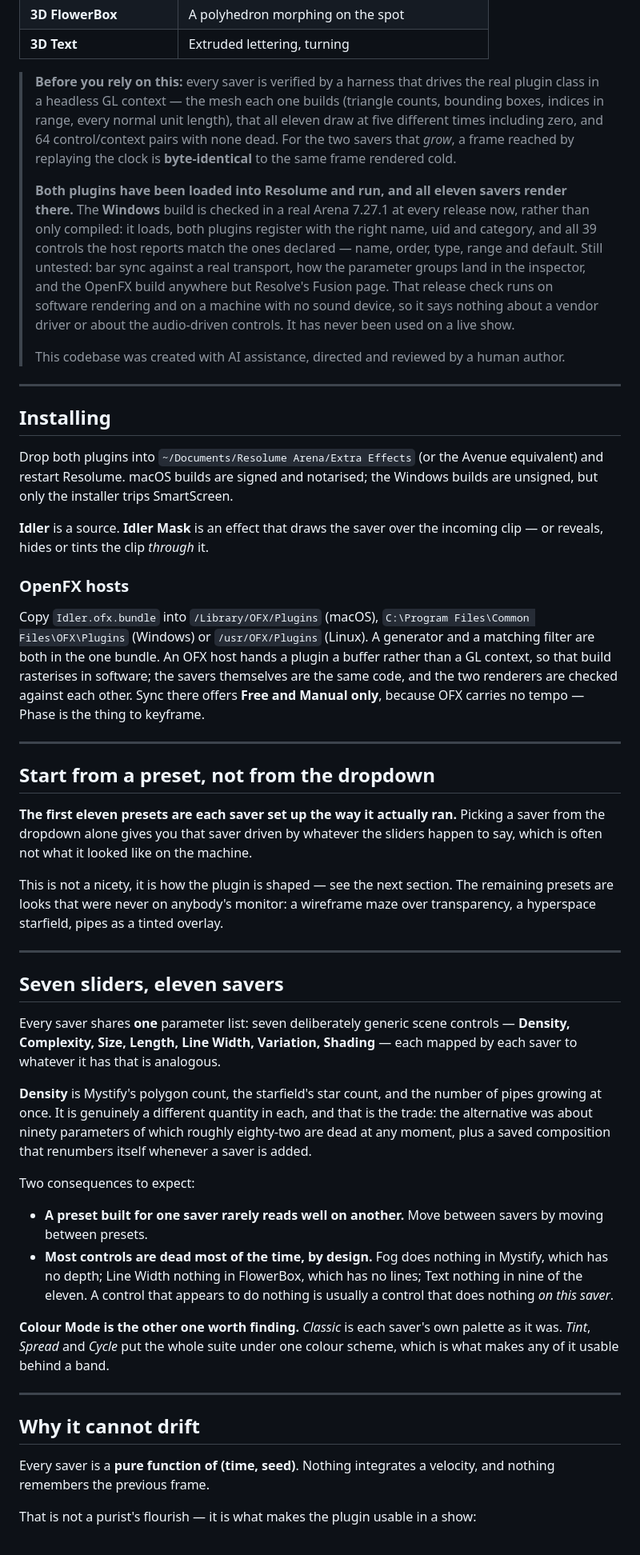
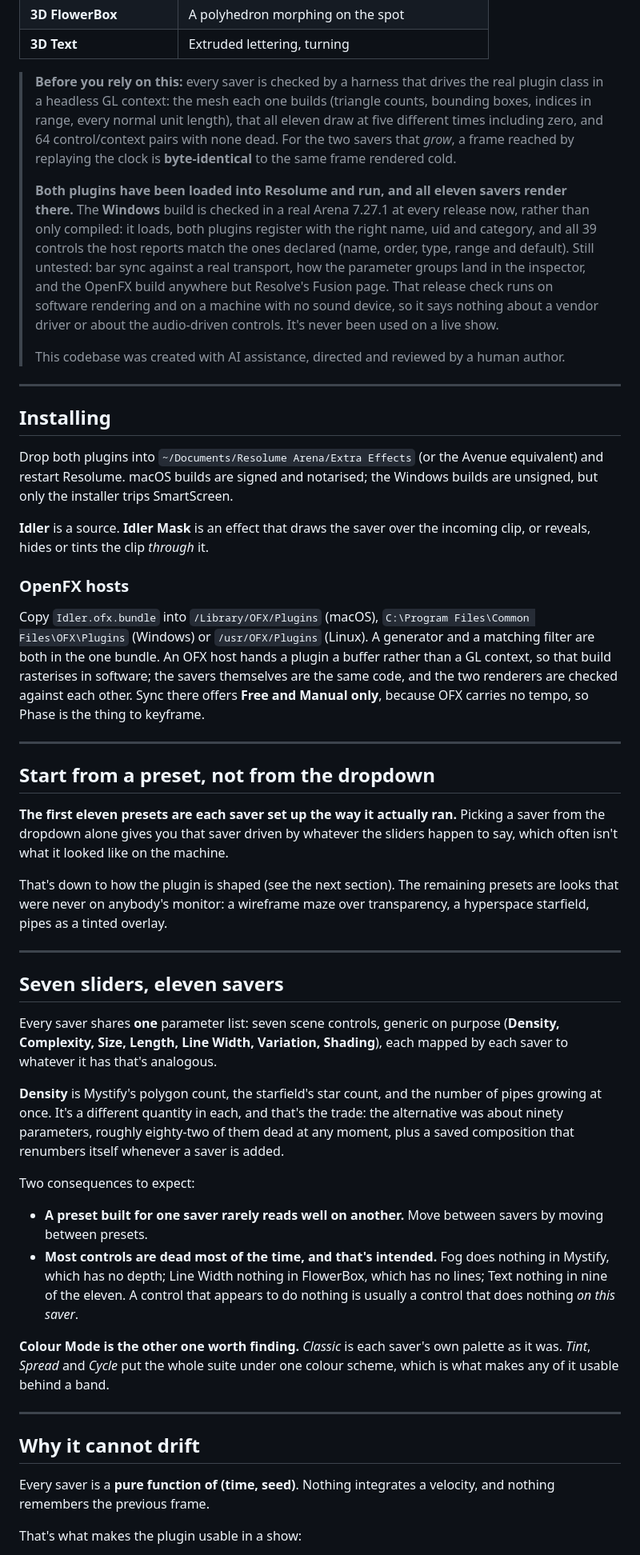
Before and after one commit to stoatworks-labs/idler, a Markdown page: docs/USER-GUIDE.md, the part around one of its changes. Shown at 80% size. GitHub-like rendering.

```diff
--- a/docs/USER-GUIDE.md
+++ b/docs/USER-GUIDE.md
@@ -20,8 +20,8 @@ OpenFX plugin for Resolve, Nuke and Natron.
 | **3D FlowerBox** | A polyhedron morphing on the spot |
 | **3D Text** | Extruded lettering, turning |
 
-> **Before you rely on this:** every saver is verified by a harness that drives the real plugin
-> class in a headless GL context — the mesh each one builds (triangle counts, bounding boxes,
+> **Before you rely on this:** every saver is checked by a harness that drives the real plugin
+> class in a headless GL context: the mesh each one builds (triangle counts, bounding boxes,
 > indices in range, every normal unit length), that all eleven draw at five different times
 > including zero, and 64 control/context pairs with none dead. For the two savers that *grow*, a
 > frame reached by replaying the clock is **byte-identical** to the same frame rendered cold.
@@ -29,11 +29,11 @@ OpenFX plugin for Resolve, Nuke and Natron.
 > **Both plugins have been loaded into Resolume and run, and all eleven savers render there.**
 > The **Windows** build is checked in a real Arena 7.27.1 at every release now, rather than only
 > compiled: it loads, both plugins register with the right name, uid and category, and all 39
-> controls the host reports match the ones declared — name, order, type, range and default.
+> controls the host reports match the ones declared (name, order, type, range and default).
 > Still untested: bar sync against a real transport, how the parameter groups land in the
 > inspector, and the OpenFX build anywhere but Resolve's Fusion page. That release check runs
 > on software rendering and on a machine with no sound device, so it says nothing about a vendor
-> driver or about the audio-driven controls. It has never been used on a live show.
+> driver or about the audio-driven controls. It's never been used on a live show.
 >
 > This codebase was created with AI assistance, directed and reviewed by a human author.
 
@@ -45,7 +45,7 @@ Drop both plugins into `~/Documents/Resolume Arena/Extra Effects` (or the Avenue
 restart Resolume. macOS builds are signed and notarised; the Windows builds are unsigned, but only
 the installer trips SmartScreen.
 
-**Idler** is a source. **Idler Mask** is an effect that draws the saver over the incoming clip —
+**Idler** is a source. **Idler Mask** is an effect that draws the saver over the incoming clip,
 or reveals, hides or tints the clip *through* it.
 
 ### OpenFX hosts
@@ -55,7 +55,7 @@ Copy `Idler.ofx.bundle` into `/Library/OFX/Plugins` (macOS),
 (Linux). A generator and a matching filter are both in
 the one bundle. An OFX host hands a plugin a buffer rather than a GL context, so that build
 rasterises in software; the savers themselves are the same code, and the two renderers are checked
-against each other. Sync there offers **Free and Manual only**, because OFX carries no tempo —
+against each other. Sync there offers **Free and Manual only**, because OFX carries no tempo, so
 Phase is the thing to keyframe.
 
 ---
@@ -63,10 +63,10 @@ Phase is the thing to keyframe.
 ## Start from a preset, not from the dropdown
 
 **The first eleven presets are each saver set up the way it actually ran.** Picking a saver from
-the dropdown alone gives you that saver driven by whatever the sliders happen to say, which is
-often not what it looked like on the machine.
+the dropdown alone gives you that saver driven by whatever the sliders happen to say, which often
+isn't what it looked like on the machine.
 
-This is not a nicety, it is how the plugin is shaped — see the next section. The remaining presets
+That's down to how the plugin is shaped (see the next section). The remaining presets
 are looks that were never on anybody's monitor: a wireframe maze over transparency, a hyperspace
 starfield, pipes as a tinted overlay.
 
@@ -74,20 +74,20 @@ starfield, pipes as a tinted overlay.
 
 ## Seven sliders, eleven savers
 
-Every saver shares **one** parameter list: seven deliberately generic scene controls — **Density,
-Complexity, Size, Length, Line Width, Variation, Shading** — each mapped by each saver to whatever
-it has that is analogous.
+Every saver shares **one** parameter list: seven scene controls, generic on purpose (**Density,
+Complexity, Size, Length, Line Width, Variation, Shading**), each mapped by each saver to whatever
+it has that's analogous.
 
 **Density** is Mystify's polygon count, the starfield's star count, and the number of pipes
-growing at once. It is genuinely a different quantity in each, and that is the trade: the
-alternative was about ninety parameters of which roughly eighty-two are dead at any moment, plus a
-saved composition that renumbers itself whenever a saver is added.
+growing at once. It's a different quantity in each, and that's the trade: the alternative was
+about ninety parameters, roughly eighty-two of them dead at any moment, plus a saved composition
+that renumbers itself whenever a saver is added.
 
 Two consequences to expect:
 
 - **A preset built for one saver rarely reads well on another.** Move between savers by moving
   between presets.
-- **Most controls are dead most of the time, by design.** Fog does nothing in Mystify, which has
+- **Most controls are dead most of the time, and that's intended.** Fog does nothing in Mystify, which has
   no depth; Line Width nothing in FlowerBox, which has no lines; Text nothing in nine of the
   eleven. A control that appears to do nothing is usually a control that does nothing *on this
   saver*.
@@ -103,5 +103,5 @@ of it usable behind a band.
 Every saver is a **pure function of (time, seed)**. Nothing integrates a velocity, and nothing
 remembers the previous frame.
 
-That is not a purist's flourish — it is what makes the plugin usable in a show:
+That's what makes the plugin usable in a show:
 
```
Also changed, not shown: other parts of docs/USER-GUIDE.md (+16 -16 lines), README.md (+40 -39 lines).
